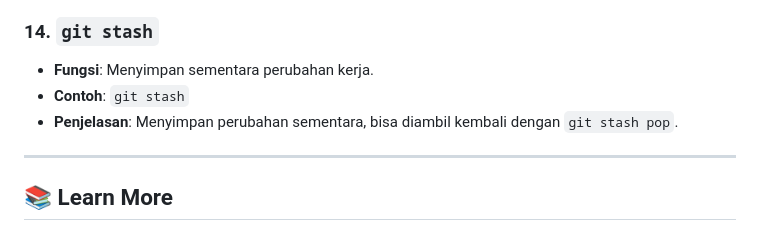
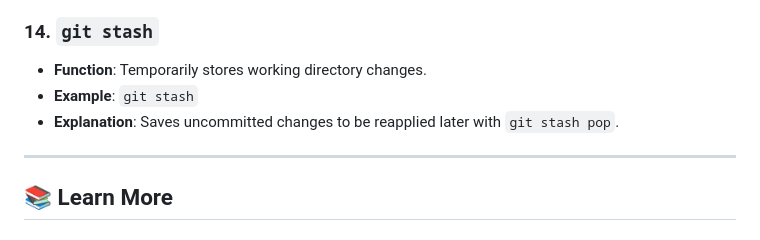
Before and after one commit to azrilpramudia/learn-github-full-course, a Markdown page: readme.md, the part around one of its changes. GitHub-like rendering.

```diff
--- a/readme.md
+++ b/readme.md
@@ -83,8 +83,8 @@
 
 ### 14. `git stash`
-- **Fungsi**: Menyimpan sementara perubahan kerja.
-- **Contoh**: `git stash`
-- **Penjelasan**: Menyimpan perubahan sementara, bisa diambil kembali dengan `git stash pop`.
+- **Function**: Temporarily stores working directory changes.
+- **Example**: `git stash`
+- **Explanation**: Saves uncommitted changes to be reapplied later with `git stash pop`.
 
 ---
 
```
Also changed, not shown: other parts of readme.md (+40 -40 lines).
